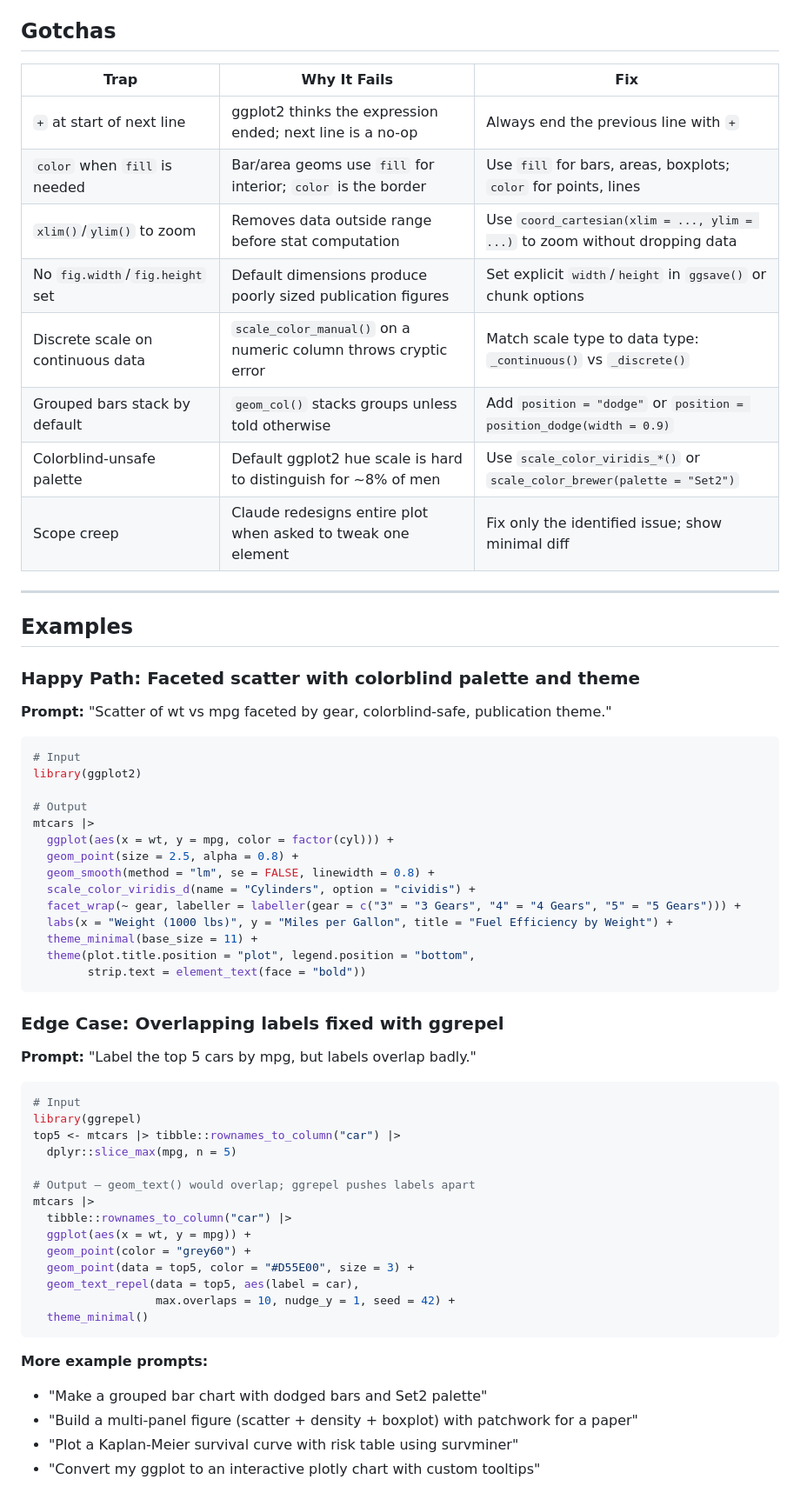
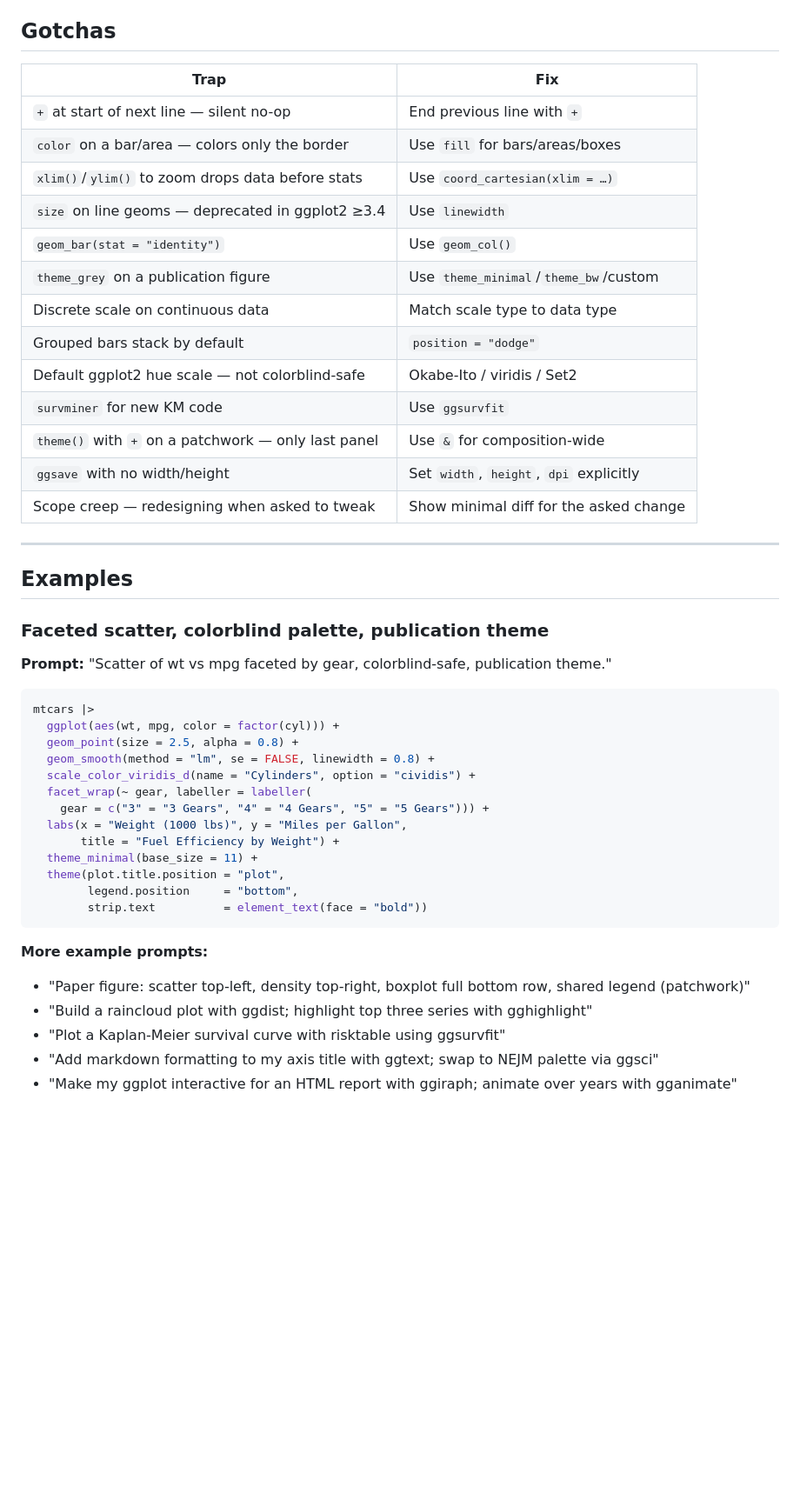
Before and after one commit to alexvantwisk/supeRpowers, a Markdown page: skills/r-visualization/SKILL.md, the part around one of its changes. Shown at 87% size. GitHub-like rendering; blank space fills up the shorter version.

````diff
--- a/skills/r-visualization/SKILL.md
+++ b/skills/r-visualization/SKILL.md
@@ -195,65 +244,50 @@ After publication figure: verify dimensions match journal spec, colorblind safet
 
 ## Gotchas
 
-| Trap | Why It Fails | Fix |
-|------|-------------|-----|
-| `+` at start of next line | ggplot2 thinks the expression ended; next line is a no-op | Always end the previous line with `+` |
-| `color` when `fill` is needed | Bar/area geoms use `fill` for interior; `color` is the border | Use `fill` for bars, areas, boxplots; `color` for points, lines |
-| `xlim()`/`ylim()` to zoom | Removes data outside range before stat computation | Use `coord_cartesian(xlim = ..., ylim = ...)` to zoom without dropping data |
-| No `fig.width`/`fig.height` set | Default dimensions produce poorly sized publication figures | Set explicit `width`/`height` in `ggsave()` or chunk options |
-| Discrete scale on continuous data | `scale_color_manual()` on a numeric column throws cryptic error | Match scale type to data type: `_continuous()` vs `_discrete()` |
-| Grouped bars stack by default | `geom_col()` stacks groups unless told otherwise | Add `position = "dodge"` or `position = position_dodge(width = 0.9)` |
-| Colorblind-unsafe palette | Default ggplot2 hue scale is hard to distinguish for ~8% of men | Use `scale_color_viridis_*()` or `scale_color_brewer(palette = "Set2")` |
-| Scope creep | Claude redesigns entire plot when asked to tweak one element | Fix only the identified issue; show minimal diff |
+| Trap | Fix |
+|------|-----|
+| `+` at start of next line — silent no-op | End previous line with `+` |
+| `color` on a bar/area — colors only the border | Use `fill` for bars/areas/boxes |
+| `xlim()`/`ylim()` to zoom drops data before stats | Use `coord_cartesian(xlim = …)` |
+| `size` on line geoms — deprecated in ggplot2 ≥3.4 | Use `linewidth` |
+| `geom_bar(stat = "identity")` | Use `geom_col()` |
+| `theme_grey` on a publication figure | Use `theme_minimal`/`theme_bw`/custom |
+| Discrete scale on continuous data | Match scale type to data type |
+| Grouped bars stack by default | `position = "dodge"` |
+| Default ggplot2 hue scale — not colorblind-safe | Okabe-Ito / viridis / Set2 |
+| `survminer` for new KM code | Use `ggsurvfit` |
+| `theme()` with `+` on a patchwork — only last panel | Use `&` for composition-wide |
+| `ggsave` with no width/height | Set `width`, `height`, `dpi` explicitly |
+| Scope creep — redesigning when asked to tweak | Show minimal diff for the asked change |
 
 ---
 
 ## Examples
 
-### Happy Path: Faceted scatter with colorblind palette and theme
+### Faceted scatter, colorblind palette, publication theme
 
 **Prompt:** "Scatter of wt vs mpg faceted by gear, colorblind-safe, publication theme."
 
 ```r
-# Input
-library(ggplot2)
-
-# Output
 mtcars |>
-  ggplot(aes(x = wt, y = mpg, color = factor(cyl))) +
+  ggplot(aes(wt, mpg, color = factor(cyl))) +
   geom_point(size = 2.5, alpha = 0.8) +
   geom_smooth(method = "lm", se = FALSE, linewidth = 0.8) +
   scale_color_viridis_d(name = "Cylinders", option = "cividis") +
-  facet_wrap(~ gear, labeller = labeller(gear = c("3" = "3 Gears", "4" = "4 Gears", "5" = "5 Gears"))) +
-  labs(x = "Weight (1000 lbs)", y = "Miles per Gallon", title = "Fuel Efficiency by Weight") +
+  facet_wrap(~ gear, labeller = labeller(
+    gear = c("3" = "3 Gears", "4" = "4 Gears", "5" = "5 Gears"))) +
+  labs(x = "Weight (1000 lbs)", y = "Miles per Gallon",
+       title = "Fuel Efficiency by Weight") +
   theme_minimal(base_size = 11) +
-  theme(plot.title.position = "plot", legend.position = "bottom",
-        strip.text = element_text(face = "bold"))
-```
-
-### Edge Case: Overlapping labels fixed with ggrepel
-
-**Prompt:** "Label the top 5 cars by mpg, but labels overlap badly."
-
-```r
-# Input
-library(ggrepel)
-top5 <- mtcars |> tibble::rownames_to_column("car") |>
-  dplyr::slice_max(mpg, n = 5)
-
-# Output — geom_text() would overlap; ggrepel pushes labels apart
-mtcars |>
-  tibble::rownames_to_column("car") |>
-  ggplot(aes(x = wt, y = mpg)) +
-  geom_point(color = "grey60") +
-  geom_point(data = top5, color = "#D55E00", size = 3) +
-  geom_text_repel(data = top5, aes(label = car),
-                  max.overlaps = 10, nudge_y = 1, seed = 42) +
-  theme_minimal()
+  theme(plot.title.position = "plot",
+        legend.position     = "bottom",
+        strip.text          = element_text(face = "bold"))
 ```
 
 **More example prompts:**
-- "Make a grouped bar chart with dodged bars and Set2 palette"
-- "Build a multi-panel figure (scatter + density + boxplot) with patchwork for a paper"
-- "Plot a Kaplan-Meier survival curve with risk table using survminer"
-- "Convert my ggplot to an interactive plotly chart with custom tooltips"
+
+- "Paper figure: scatter top-left, density top-right, boxplot full bottom row, shared legend (patchwork)"
+- "Build a raincloud plot with ggdist; highlight top three series with gghighlight"
+- "Plot a Kaplan-Meier survival curve with risktable using ggsurvfit"
+- "Add markdown formatting to my axis title with ggtext; swap to NEJM palette via ggsci"
+- "Make my ggplot interactive for an HTML report with ggiraph; animate over years with gganimate"
````
Also changed, not shown: other parts of skills/r-visualization/SKILL.md (+156 -107 lines).
